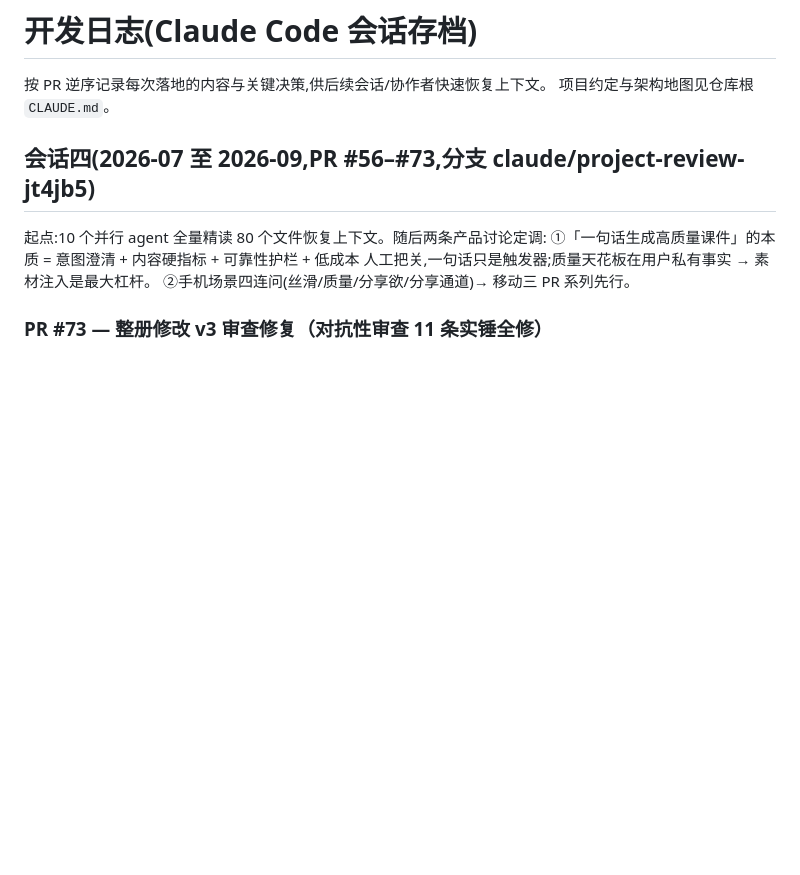
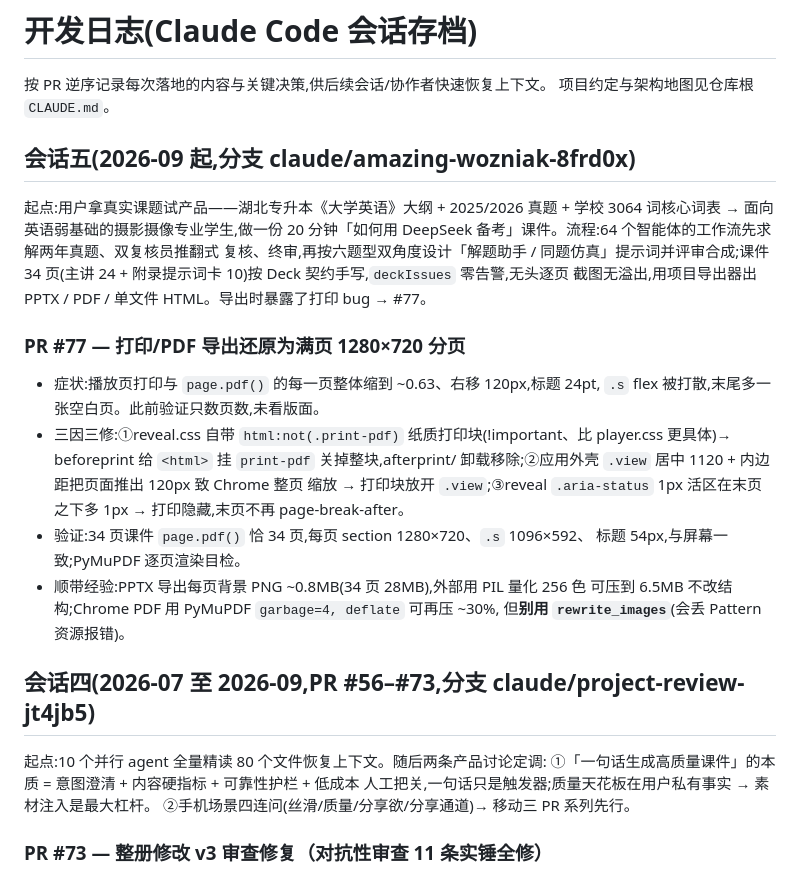
Before and after one commit to clarkyu/ppt2html-v3, a Markdown page: docs/DEVLOG.md, the part around the change. Drawn GitHub-style; blank space fills up the shorter version.

Commit message:
docs: DEVLOG 会话五起点与 PR #77 打印修复记录;CLAUDE.md 补打印坑与当前分支
Co-Authored-By: Claude Fable 5.1 <noreply@anthropic.com>
Claude-Session: https://claude.ai/code/session_01631j3zRXXAhX11GMGwXnKg

```diff
--- a/docs/DEVLOG.md
+++ b/docs/DEVLOG.md
@@ -2,6 +2,29 @@
 
 按 PR 逆序记录每次落地的内容与关键决策,供后续会话/协作者快速恢复上下文。
 项目约定与架构地图见仓库根 `CLAUDE.md`。
+
+## 会话五(2026-09 起,分支 claude/amazing-wozniak-8frd0x)
+
+起点:用户拿真实课题试产品——湖北专升本《大学英语》大纲 + 2025/2026 真题 + 学校
+3064 词核心词表 → 面向英语弱基础的摄影摄像专业学生,做一份 20 分钟「如何用
+DeepSeek 备考」课件。流程:64 个智能体的工作流先求解两年真题、双复核员推翻式
+复核、终审,再按六题型双角度设计「解题助手 / 同题仿真」提示词并评审合成;课件
+34 页(主讲 24 + 附录提示词卡 10)按 Deck 契约手写,`deckIssues` 零告警,无头逐页
+截图无溢出,用项目导出器出 PPTX / PDF / 单文件 HTML。导出时暴露了打印 bug → #77。
+
+### PR #77 — 打印/PDF 导出还原为满页 1280×720 分页
+- 症状:播放页打印与 `page.pdf()` 的每一页整体缩到 ~0.63、右移 120px,标题 24pt,
+  `.s` flex 被打散,末尾多一张空白页。此前验证只数页数,未看版面。
+- 三因三修:①reveal.css 自带 `html:not(.print-pdf)` 纸质打印块(!important、比
+  player.css 更具体)→ beforeprint 给 `<html>` 挂 `print-pdf` 关掉整块,afterprint/
+  卸载移除;②应用外壳 `.view` 居中 1120 + 内边距把页面推出 120px 致 Chrome 整页
+  缩放 → 打印块放开 `.view`;③reveal `.aria-status` 1px 活区在末页之下多 1px →
+  打印隐藏,末页不再 page-break-after。
+- 验证:34 页课件 `page.pdf()` 恰 34 页,每页 section 1280×720、`.s` 1096×592、
+  标题 54px,与屏幕一致;PyMuPDF 逐页渲染目检。
+- 顺带经验:PPTX 导出每页背景 PNG ~0.8MB(34 页 28MB),外部用 PIL 量化 256 色
+  可压到 6.5MB 不改结构;Chrome PDF 用 PyMuPDF `garbage=4, deflate` 可再压 ~30%,
+  但**别用 `rewrite_images`**(会丢 Pattern 资源报错)。
 
 ## 会话四(2026-07 至 2026-09,PR #56–#73,分支 claude/project-review-jt4jb5)
 
```
Also changed, not shown: CLAUDE.md (+6 -1 lines).
